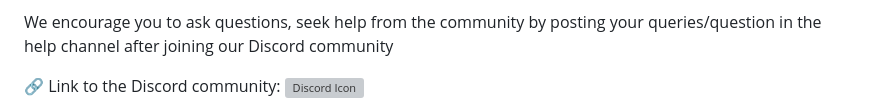
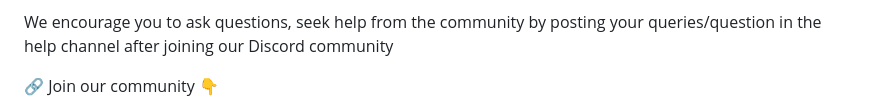
Before and after one commit to piyushsachdeva/10weeksofcloudops, a Markdown page: Week1/README.md, the part around one of its changes. Drawn GitHub-style; grey boxes are pictures that could not be loaded.

```diff
--- a/Week1/README.md
+++ b/Week1/README.md
@@ -53,6 +53,8 @@ https://www.cloudskillsboost.google/focuses/1251?parent=catalog
 
 We encourage you to ask questions, seek help from the community by posting your queries/question in the help channel after joining our Discord community
 
-🔗 Link to the Discord community: <a href="https://tr.ee/1gYq2dJ73E">
+🔗 Join our community 👇
+
+<a href="https://tr.ee/1gYq2dJ73E">
   <img src="https://static.vecteezy.com/system/resources/previews/018/930/718/original/discord-logo-discord-icon-transparent-free-png.png" alt="Discord Icon" width="100" height="100">
 </a>
```
Also changed, not shown: other parts of Week1/README.md (+17 -0 lines).
